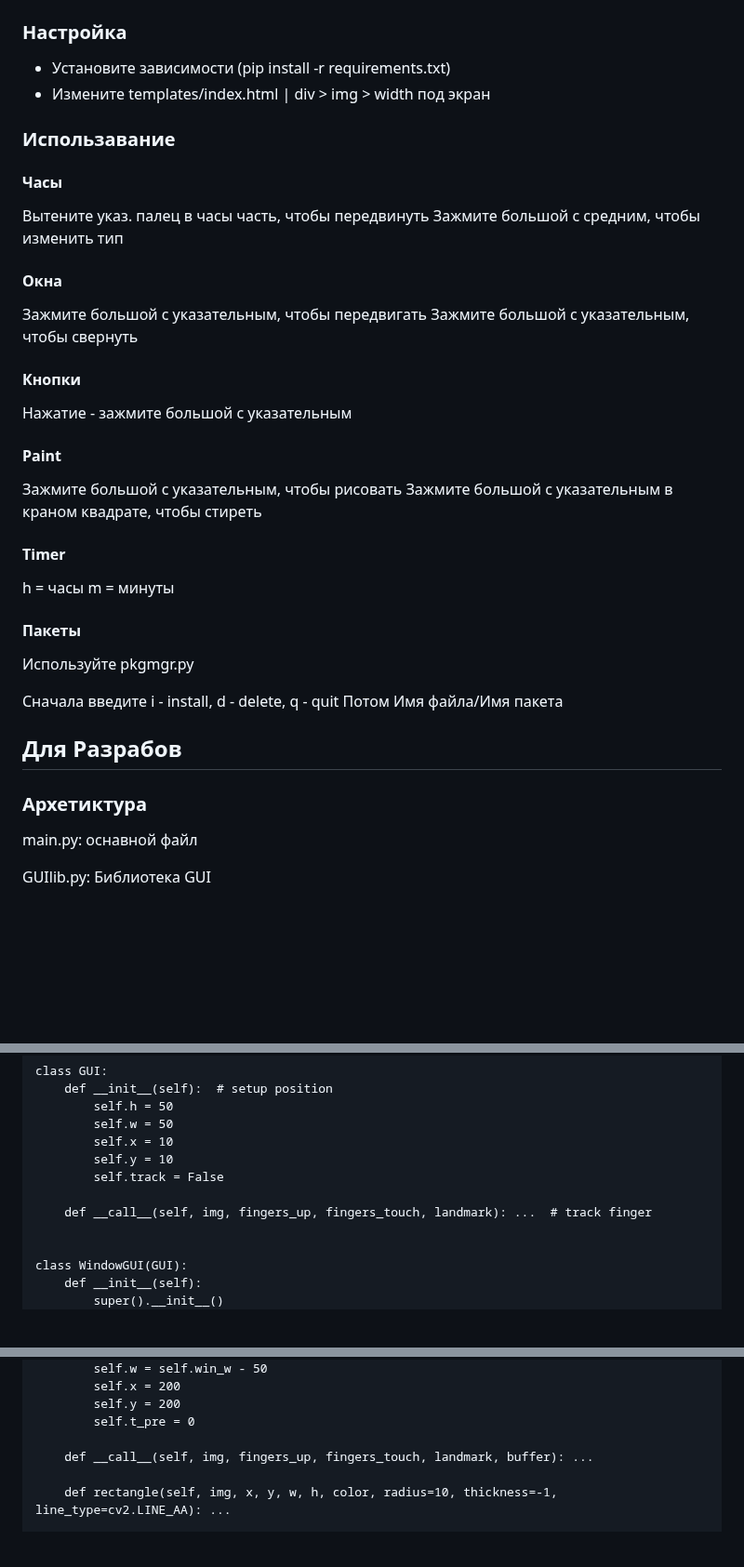
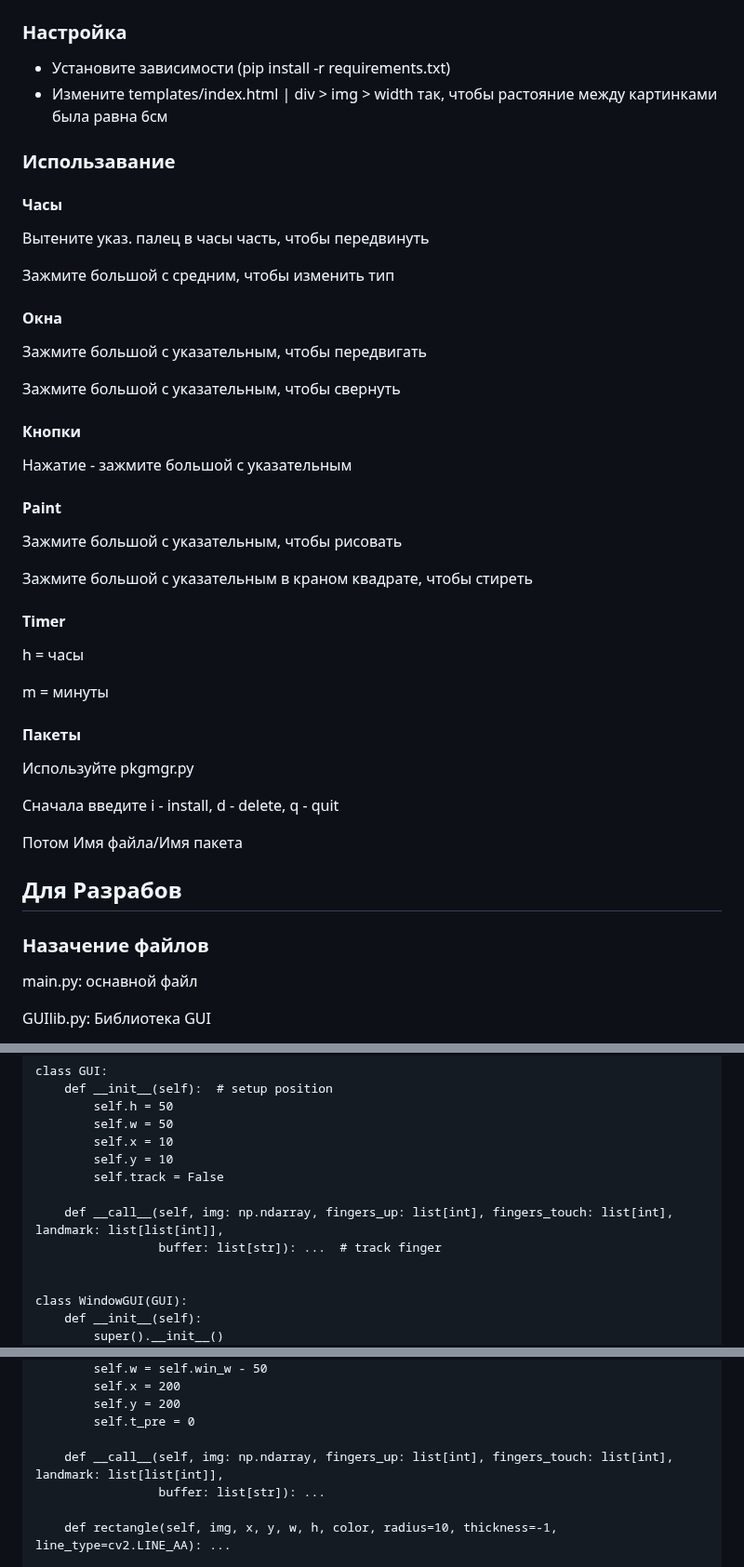
Before and after one commit to vladislav-serdyuk/AR_headset, a Markdown page: README.md, 3 parts joined by grey strips. Shown at 93% size. GitHub-like rendering; blank space fills up the shorter version.

```diff
--- a/README.md
+++ b/README.md
@@ -5,15 +5,17 @@
 ## Для пользователей
 ### Настройка
 - Установите зависимости (pip install -r requirements.txt)
-- Измените templates/index.html | div > img > width под экран
+- Измените templates/index.html | div > img > width так, чтобы растояние между картинками была равна 6см
 
 ### Использавание
 #### Часы
 Вытените указ. палец в часы часть, чтобы передвинуть
+
 Зажмите большой с средним, чтобы изменить тип
 
 #### Окна
 Зажмите большой с указательным, чтобы передвигать
+
 Зажмите большой с указательным, чтобы свернуть
 
 #### Кнопки
@@ -21,10 +23,12 @@
 
 #### Paint
 Зажмите большой с указательным, чтобы рисовать
+
 Зажмите большой с указательным в краном квадрате, чтобы стиреть
 
 #### Timer
 h = часы
+
 m = минуты
 
 #### Пакеты
@@ -32,10 +36,11 @@ m = минуты
 
 Сначала введите
 i - install, d - delete, q - quit
+
 Потом Имя файла/Имя пакета
 
 ## Для Разрабов
-### Архетиктура
+### Назачение файлов
 main.py: оснавной файл
 
 GUIlib.py: Библиотека GUI
@@ -119,7 +124,8 @@ class GUI:
         self.y = 10
         self.track = False
 
-    def __call__(self, img, fingers_up, fingers_touch, landmark): ...  # track finger
+    def __call__(self, img: np.ndarray, fingers_up: list[int], fingers_touch: list[int], landmark: list[list[int]],
+                 buffer: list[str]): ...  # track finger
 
 
 class WindowGUI(GUI):
@@ -140,7 +146,8 @@ class WindowGUI(GUI):
         self.y = 200
         self.t_pre = 0
 
-    def __call__(self, img, fingers_up, fingers_touch, landmark, buffer): ...
+    def __call__(self, img: np.ndarray, fingers_up: list[int], fingers_touch: list[int], landmark: list[list[int]],
+                 buffer: list[str]): ...
 
     def rectangle(self, img, x, y, w, h, color, radius=10, thickness=-1, line_type=cv2.LINE_AA): ...
 
```
